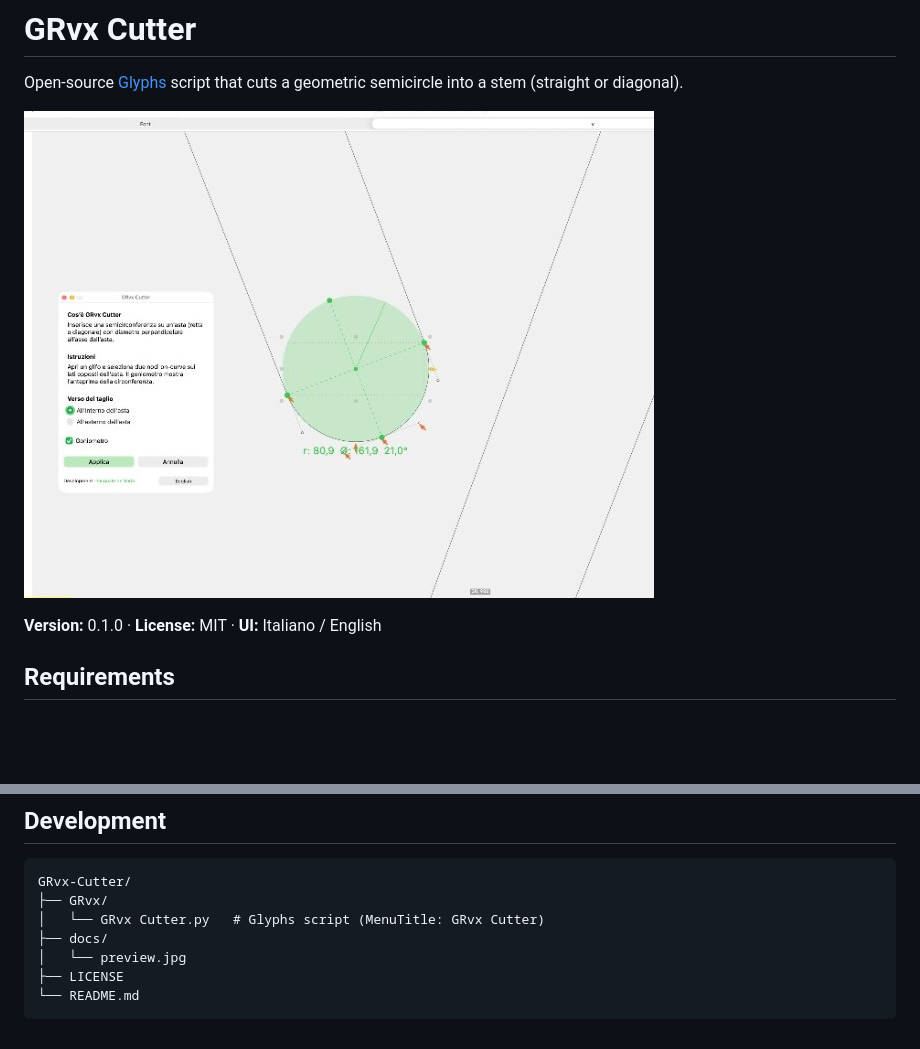
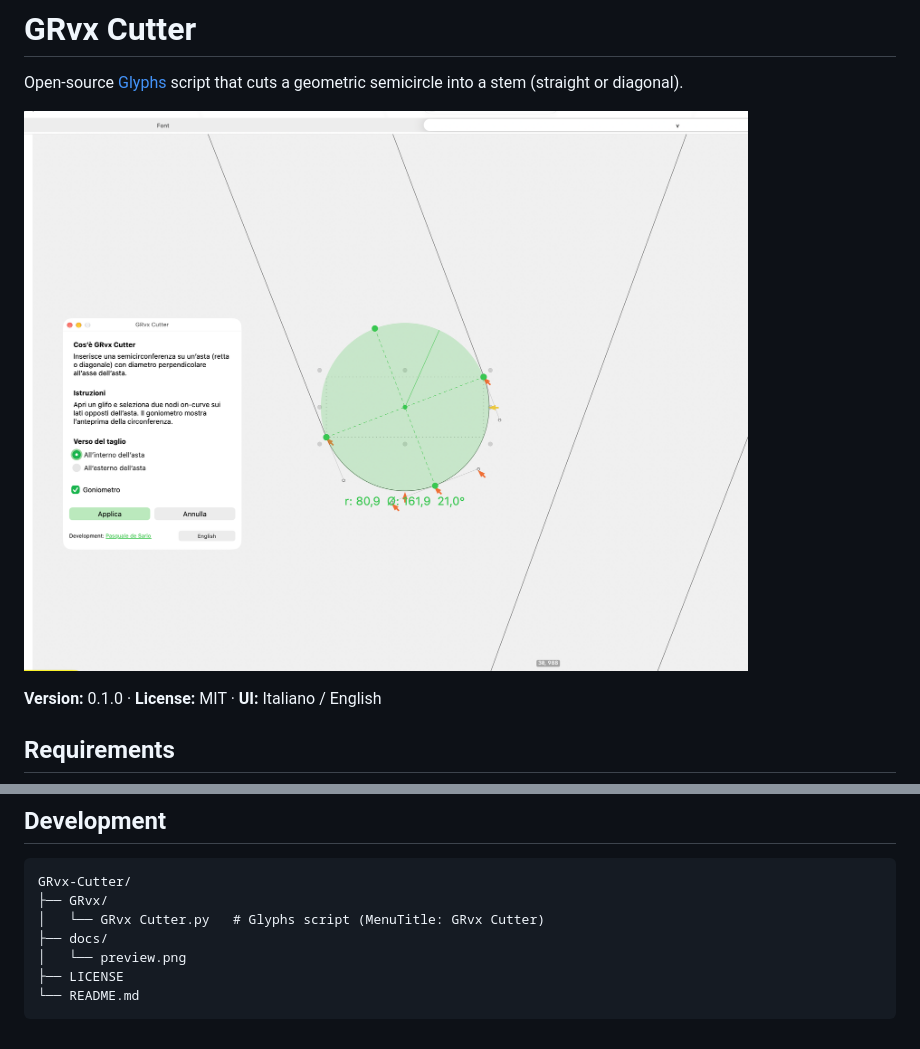
Before and after one commit to pasqualedesario/GRvx-Cutter, a Markdown page: README.md, 2 parts joined by grey strips. GitHub-like rendering; pictures changed too: docs/preview.jpg (deleted), docs/preview.png (added); blank space fills up the shorter version.

Commit message:
Use full-resolution README preview from the original screenshot.
Replace the downscaled JPEG with a crop of the 4480×2520 desktop capture as PNG.

Co-authored-by: Cursor <cursoragent@cursor.com>

````diff
--- a/README.md
+++ b/README.md
@@ -3,7 +3,7 @@
 Open-source [Glyphs](https://glyphsapp.com) script that cuts a geometric semicircle into a stem (straight or diagonal).
 
 
-![GRvx Cutter panel and goniometer preview in Glyphs](docs/preview.jpg)
+![GRvx Cutter panel and goniometer preview in Glyphs](docs/preview.png)
 
 **Version:** 0.1.0 · **License:** MIT · **UI:** Italiano / English
 
@@ -52,7 +52,7 @@ GRvx-Cutter/
 ├── GRvx/
 │   └── GRvx Cutter.py   # Glyphs script (MenuTitle: GRvx Cutter)
 ├── docs/
-│   └── preview.jpg
+│   └── preview.png
 ├── LICENSE
 └── README.md
 ```
````
